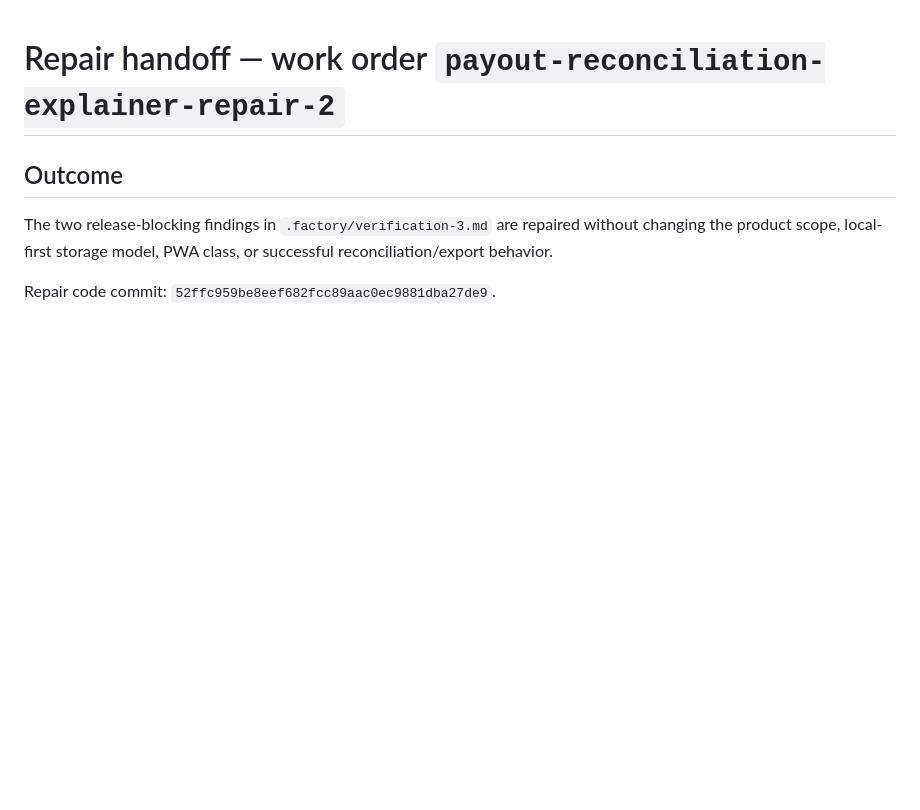
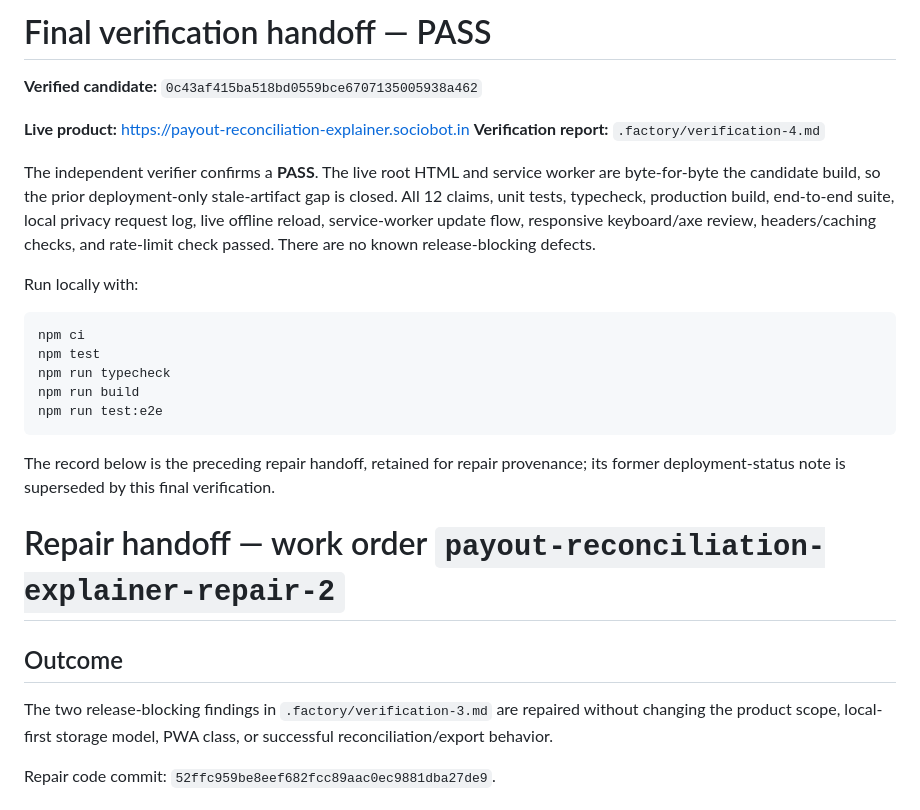
Before and after one commit to B-Divyesh/sf-payout-reconciliation-explainer, a Markdown page: .factory/handoff.md, the part around the change. Drawn GitHub-style; blank space fills up the shorter version.

Commit message:
docs: record verification 4 pass

````diff
--- a/.factory/handoff.md
+++ b/.factory/handoff.md
@@ -1,3 +1,24 @@
+# Final verification handoff — PASS
+
+**Verified candidate:** `0c43af415ba518bd0559bce6707135005938a462`
+
+**Live product:** <https://payout-reconciliation-explainer.sociobot.in>
+**Verification report:** `.factory/verification-4.md`
+
+The independent verifier confirms a **PASS**. The live root HTML and service worker are byte-for-byte the candidate build, so the prior deployment-only stale-artifact gap is closed. All 12 claims, unit tests, typecheck, production build, end-to-end suite, local privacy request log, live offline reload, service-worker update flow, responsive keyboard/axe review, headers/caching checks, and rate-limit check passed. There are no known release-blocking defects.
+
+Run locally with:
+
+```bash
+npm ci
+npm test
+npm run typecheck
+npm run build
+npm run test:e2e
+```
+
+The record below is the preceding repair handoff, retained for repair provenance; its former deployment-status note is superseded by this final verification.
+
 # Repair handoff — work order `payout-reconciliation-explainer-repair-2`
 
 ## Outcome
````
Also changed, not shown: .factory/verification-4.md (added, +68 -0 lines).
